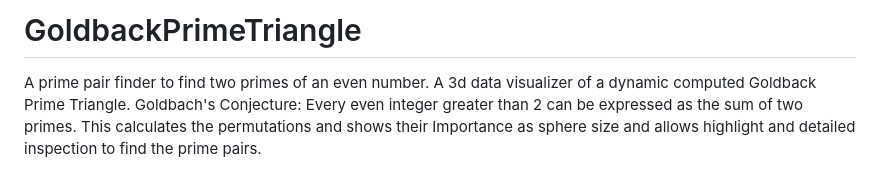
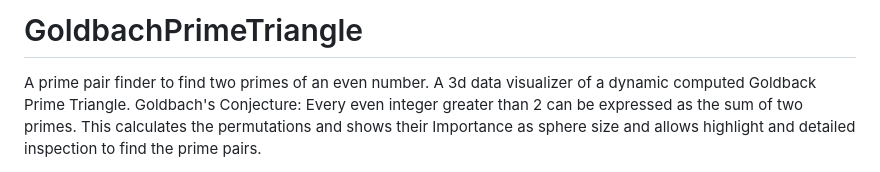
Before and after one commit to microuser/GoldbackPrimeTriangle, a Markdown page: README.md, the part around the change. GitHub-like rendering.

```diff
--- a/README.md
+++ b/README.md
@@ -1,4 +1,4 @@
-# GoldbackPrimeTriangle
+# GoldbachPrimeTriangle
 A prime pair finder to find two primes of an even number. A 3d data visualizer of a dynamic computed Goldback Prime Triangle. Goldbach's Conjecture: Every even integer greater
 than 2 can be expressed as the sum of two primes. This calculates the permutations and shows their Importance as sphere size and allows highlight and detailed inspection to find the prime pairs.
 
```
